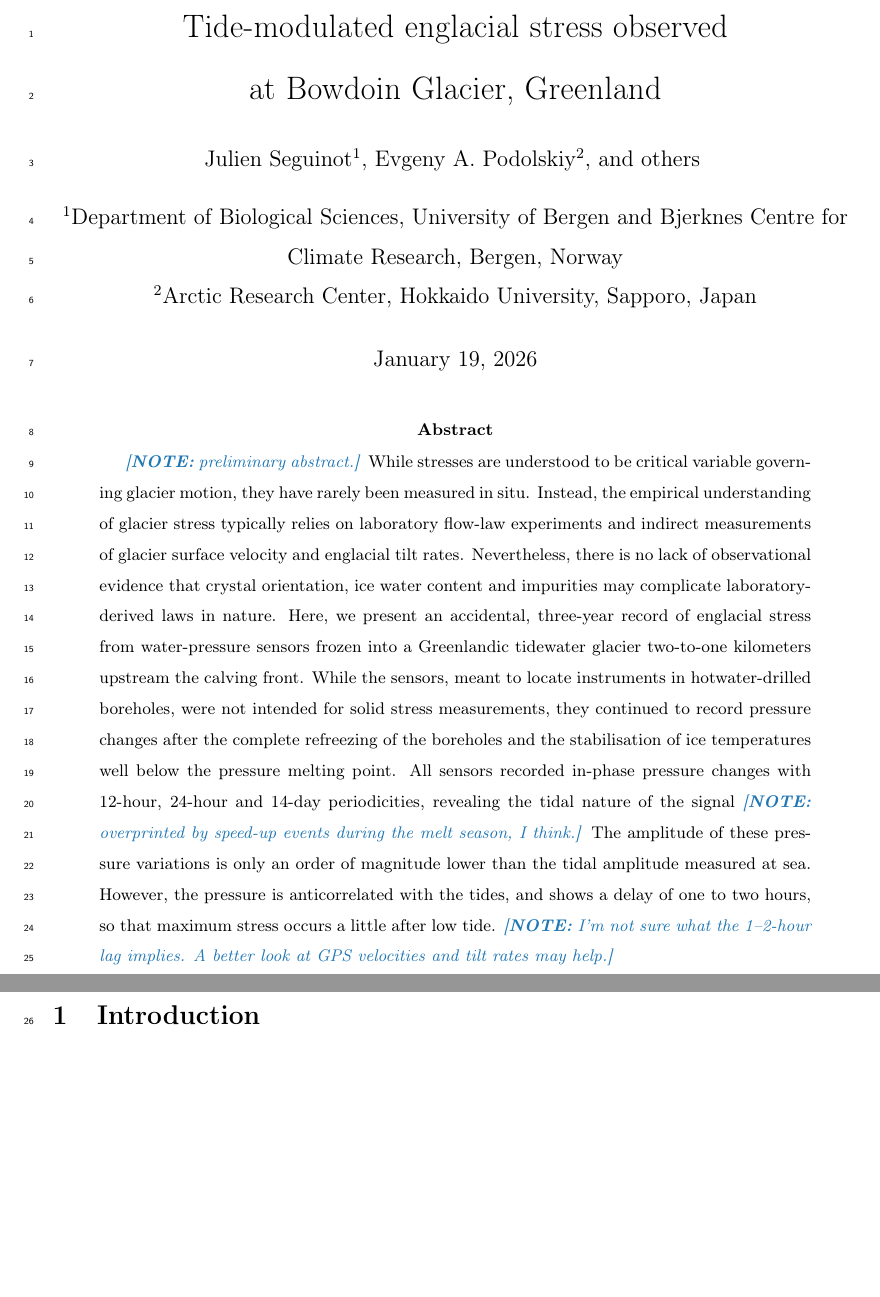
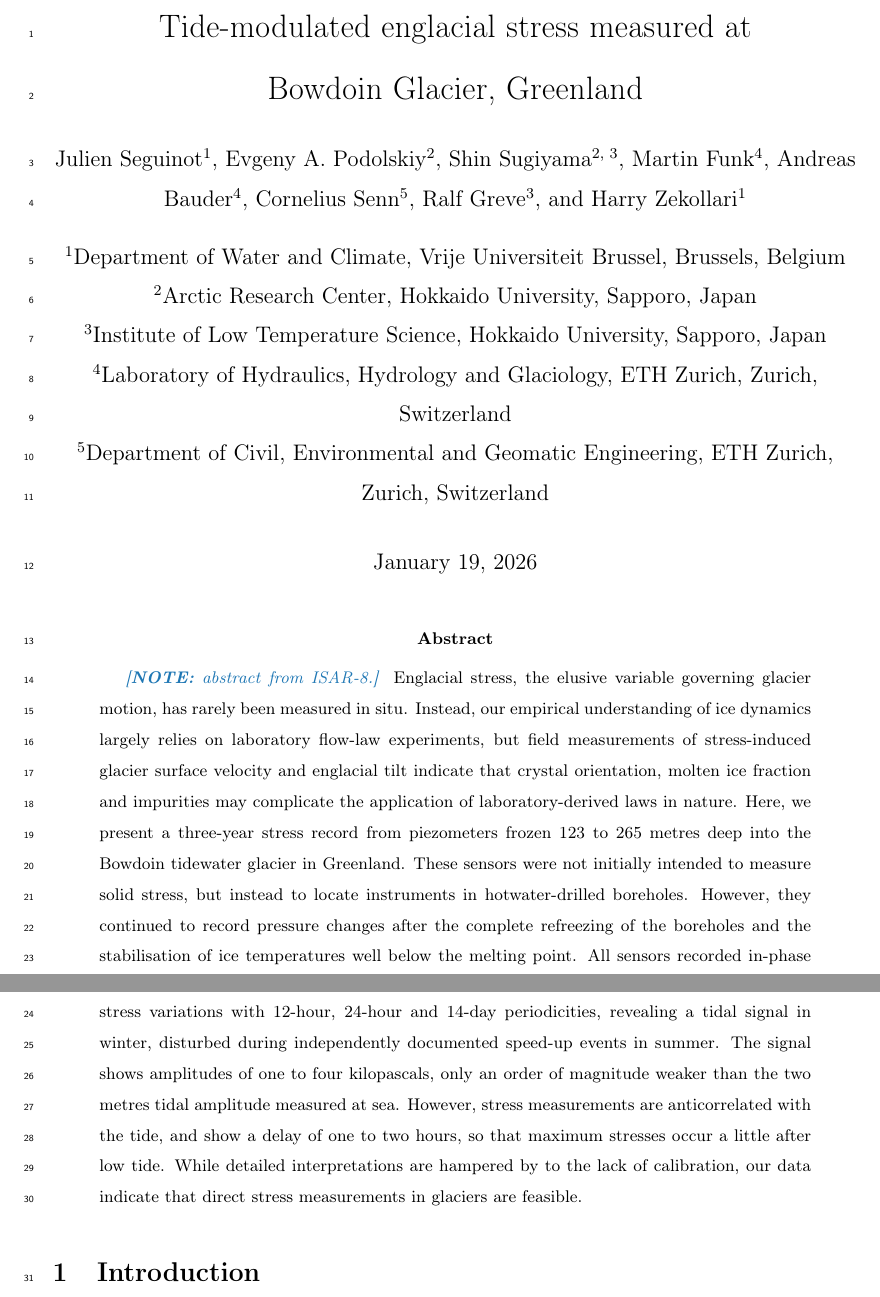
Before and after one commit to juseg/bowdoin, a LaTeX paper (articles/stress/bowdoin-stress.tex): two parts of pages 1 and 2 of 5, joined at a grey line, cut so that both start at the same text, the shorter picture padded with empty space. Compiled offline with pdfLaTeX.

Commit message:
Update stress abstract for recent work. (#35)
* Update stress abstract to ISAR-8 version.

* Update title, authors and affiliations.

* Link references instead of relative path.

```diff
--- a/articles/stress/bowdoin-stress.tex
+++ b/articles/stress/bowdoin-stress.tex
@@ -33,24 +33,31 @@
 
 \hypersetup{colorlinks, citecolor=c0, linkcolor=c1, urlcolor=c6}
 
-\title{
-    Tide-modulated englacial stress observed \\
-    at Bowdoin Glacier, Greenland}
+\title{Tide-modulated englacial stress measured at Bowdoin~Glacier, Greenland}
 
 \author[1]{Julien Seguinot}
 \author[2]{Evgeny A. Podolskiy}
-\author[ ]{others}
-%\author[1]{Martin Funk}
-%\author[3]{Cornelius Senn}
-%\author[3]{Shin Sugiyama}
+\author[2, 3]{Shin Sugiyama}
+\author[4]{Martin Funk}
+\author[4]{Andreas Bauder}
+\author[5]{Cornelius Senn}
+\author[3]{Ralf Greve}
+\author[1]{Harry Zekollari}
 
-\affil[1]{Department of Biological Sciences, University of Bergen and
-          Bjerknes Centre for Climate Research, Bergen, Norway}
+%\author[1]{Katarina Henning}
+%\author[6]{Silvan Leinss}
+%\author[7]{Daiki Sakakibara}
+
+\affil[1]{Department of Water and Climate, Vrije Universiteit Brussel,
+          Brussels, Belgium}
 \affil[2]{Arctic Research Center, Hokkaido University, Sapporo, Japan}
-%\affil[3]{Department of Civil, Environmental and Geomatic Engineering,
-%          ETH Zürich, Switzerland}
-%\affil[4]{Institute of Low Temperature Science, Hokkaido University,
-%          Sapporo, Japan}
+\affil[3]{Institute of Low Temperature Science, Hokkaido University,
+          Sapporo, Japan}
+\affil[4]{Laboratory of Hydraulics, Hydrology and Glaciology, ETH Zurich, Zurich, Switzerland}
+\affil[5]{Department of Civil, Environmental and Geomatic Engineering, ETH Zurich, Zurich, Switzerland}
+
+% \affil[6]{GAMMA Remote Sensing, Gümligen, Switzerland}
+% \affil[7]{Guide Office ROUTE, Sapporo, Japan}
 
 
 % ======================================================================
@@ -61,36 +68,32 @@
 
 \begin{abstract}
 
-    \note{preliminary abstract.}
+    \note{abstract from ISAR-8.}
     %
-    While stresses are understood to be critical variable governing
-    glacier motion, they have rarely been measured in situ. Instead, the
-    empirical understanding of glacier stress typically relies on laboratory
-    flow-law experiments and indirect measurements of glacier surface velocity
-    and englacial tilt rates. Nevertheless, there is no lack of observational
-    evidence that crystal orientation, ice water content and impurities may
-    complicate laboratory-derived laws in nature.
+    Englacial stress, the elusive variable governing glacier motion, has rarely
+    been measured in situ. Instead, our empirical understanding of ice dynamics
+    largely relies on laboratory flow-law experiments, but field measurements
+    of stress-induced glacier surface velocity and englacial tilt indicate that
+    crystal orientation, molten ice fraction and impurities may complicate the
+    application of laboratory-derived laws in nature.
     %
-    Here, we present an accidental, three-year record of englacial stress
-    from water-pressure sensors frozen into a Greenlandic tidewater glacier
-    two-to-one kilometers upstream the calving front.
-    While the sensors, meant to locate instruments in hotwater-drilled
-    boreholes, were not intended for solid stress measurements, they
-    continued to record pressure changes after the complete refreezing of the
-    boreholes and the stabilisation of ice temperatures well below the pressure
-    melting point.
+    Here, we present a three-year stress record from piezometers frozen 123 to
+    265 metres deep into the Bowdoin tidewater glacier in Greenland. These
+    sensors were not initially intended to measure solid stress, but instead to
+    locate instruments in hotwater-drilled boreholes. However, they continued
+    to record pressure changes after the complete refreezing of the boreholes
+    and the stabilisation of ice temperatures well below the melting point.
     %
-    All sensors recorded in-phase pressure changes with 12-hour, 24-hour and
-    14-day periodicities, revealing the tidal nature of the signal
-    \note{overprinted by speed-up events during the melt season, I think.}
-    The amplitude of these pressure variations is only an order of magnitude
-    lower than the tidal amplitude measured at sea. However, the pressure is
-    anticorrelated with the tides, and shows a delay of one to two hours, so
-    that maximum stress occurs a little after low tide.
-    %
-    \note{%
-      I'm not sure what the 1--2-hour lag implies. A better look at GPS
-      velocities and tilt rates may help.}
+    All sensors recorded in-phase stress variations with 12-hour, 24-hour and
+    14-day periodicities, revealing a tidal signal in winter, disturbed during
+    independently documented speed-up events in summer. The signal shows
+    amplitudes of one to four kilopascals, only an order of magnitude weaker
+    than the two metres tidal amplitude measured at sea. However, stress
+    measurements are anticorrelated with the tide, and show a delay of one to
+    two hours, so that maximum stresses occur a little after low tide. While
+    detailed interpretations are hampered by to the lack of calibration, our
+    data indicate that direct stress measurements in glaciers are feasible.
+
 \end{abstract}
 
 
```
Also changed, not shown: articles/stress/Makefile, articles/stress/bowdoin-stress.tex (2 more changed lines).
